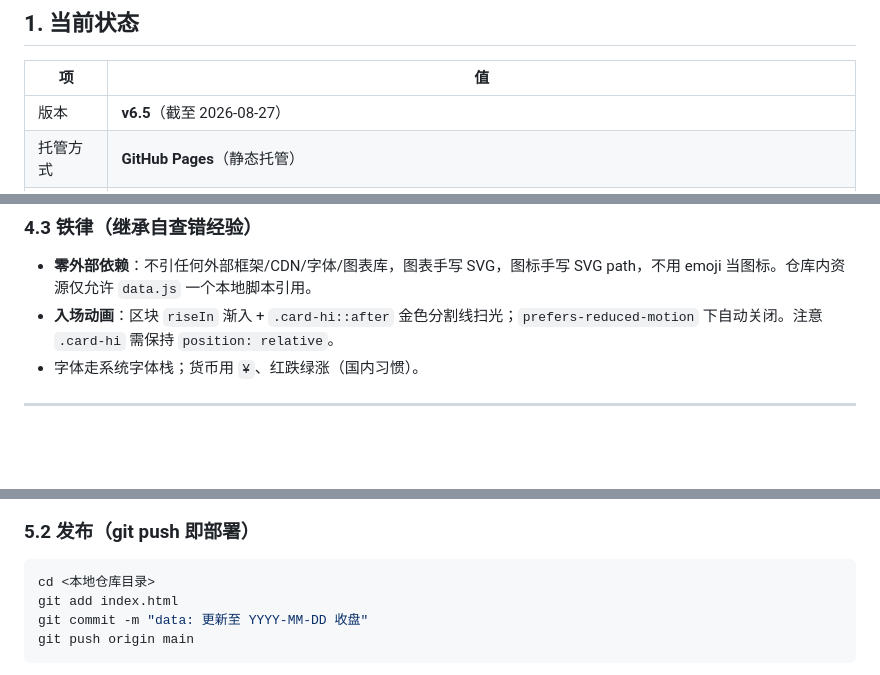
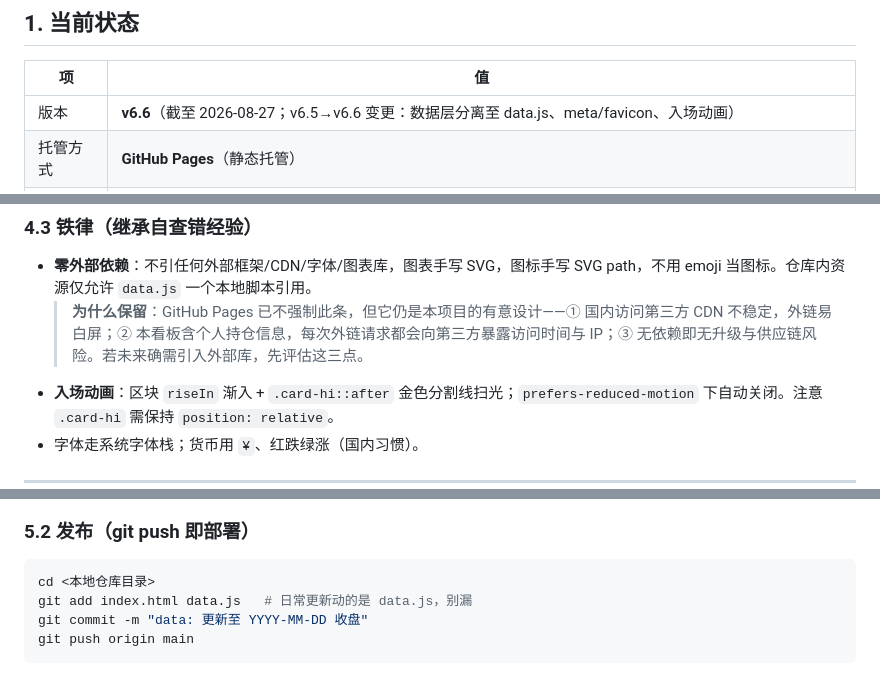
Before and after one commit to jiachencc/ndx-spx-drawdown-dashboard, a Markdown page: handoff.md, 3 parts joined by grey strips. Rendered like a GitHub page; blank space fills up the shorter version.

````diff
--- a/handoff.md
+++ b/handoff.md
@@ -9,7 +9,7 @@
 
 | 项 | 值 |
 |---|---|
-| 版本 | **v6.5**（截至 2026-08-27） |
+| 版本 | **v6.6**（截至 2026-08-27；v6.5→v6.6 变更：数据层分离至 data.js、meta/favicon、入场动画） |
 | 托管方式 | **GitHub Pages**（静态托管） |
 | 远程仓库 | `https://github.com/jiachencc/ndx-spx-drawdown-dashboard.git` |
 | 在线地址 | **https://jiachencc.github.io/ndx-spx-drawdown-dashboard/** |
@@ -101,6 +104,7 @@ const DEFAULT = {
 
 ### 4.3 铁律（继承自查错经验）
 - **零外部依赖**：不引任何外部框架/CDN/字体/图表库，图表手写 SVG，图标手写 SVG path，不用 emoji 当图标。仓库内资源仅允许 `data.js` 一个本地脚本引用。
+  > **为什么保留**：GitHub Pages 已不强制此条，但它仍是本项目的有意设计——① 国内访问第三方 CDN 不稳定，外链易白屏；② 本看板含个人持仓信息，每次外链请求都会向第三方暴露访问时间与 IP；③ 无依赖即无升级与供应链风险。若未来确需引入外部库，先评估这三点。
 - **入场动画**：区块 `riseIn` 渐入 + `.card-hi::after` 金色分割线扫光；`prefers-reduced-motion` 下自动关闭。注意 `.card-hi` 需保持 `position: relative`。
 - 字体走系统字体栈；货币用 `¥`、红跌绿涨（国内习惯）。
 
@@ -118,7 +122,7 @@ python3 -m http.server 8765
 ### 5.2 发布（git push 即部署）
 ```bash
 cd <本地仓库目录>
-git add index.html
+git add index.html data.js   # 日常更新动的是 data.js，别漏
 git commit -m "data: 更新至 YYYY-MM-DD 收盘"
 git push origin main
 ```
````
Also changed, not shown: other parts of handoff.md (+9 -7 lines).
